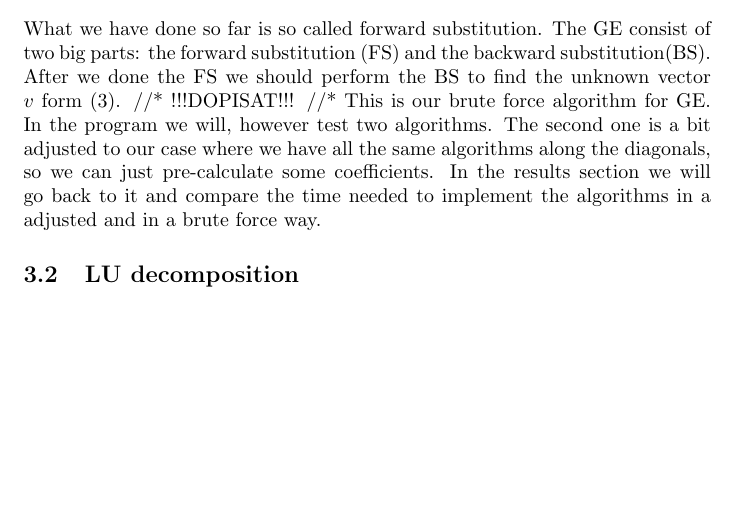
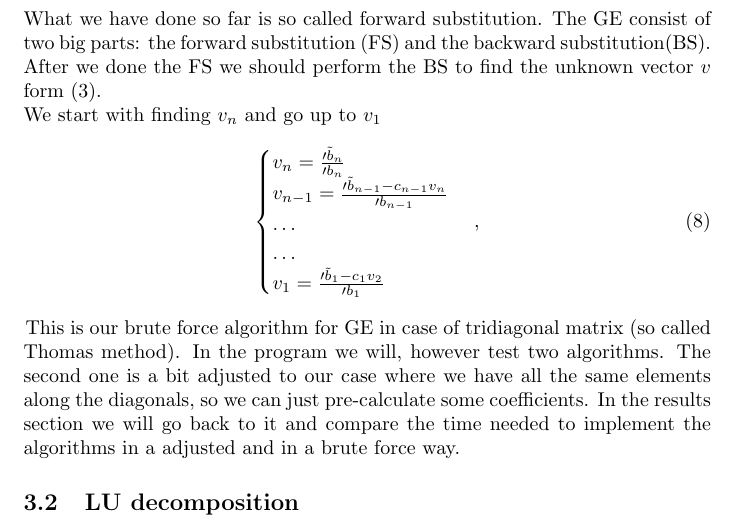
Before and after one commit to andrei-fys/fys4150_project1, a LaTeX paper (report/Project_1_fys4150_fall_2016.tex): part of page 5 of 6, cut so that both start at the same text, the shorter picture padded with empty space. Compiled offline with pdfLaTeX.

Commit message:
theoretical part some updates

```diff
--- a/report/Project_1_fys4150_fall_2016.tex
+++ b/report/Project_1_fys4150_fall_2016.tex
@@ -128,11 +128,19 @@ After this we also need to change the right hand side part of the SLAE, the vect
                            \prime{\tilde{b}_n}=\tilde{b}_n - \tilde{b}_{n-1}\frac{a_{n-1}}{b_{n-1}}\\
                       \end{array} \right).
 \end{equation}
-What we have done so far is so called forward substitution. The GE consist of two big parts: the forward substitution (FS) and the backward substitution(BS). After we done the FS we should perform the BS to find the unknown vector $ v $ form (3).
-//*
-!!!DOPISAT!!!
-//*
-This is our brute force algorithm for GE. In the program we will, however test two algorithms. The second one is a bit adjusted to our case where we have all the same algorithms along the diagonals, so we can just pre-calculate some coefficients. In the results section we will go back to it and compare the time needed to implement the algorithms in a adjusted and in a brute force way.
+What we have done so far is so called forward substitution. The GE consist of two big parts: the forward substitution (FS) and the backward substitution(BS). After we done the FS we should perform the BS to find the unknown vector $ v $ form (3). \\
+We start with finding $ v_{n} $ and go up to $ v_{1} $
+\begin{equation}
+\begin{cases}
+v_{n}=  \frac{\prime{\tilde{b}_n}}{\prime{b}_n}\\
+v_{n-1}=  \frac{\prime{\tilde{b}_{n-1}-c_{n-1}v_{n}}}{\prime{b}_{n-1}}  \\
+\dots   \\
+\dots  \\
+v_{1}= \frac{\prime{\tilde{b}_{1}-c_{1}v_{2}}}{\prime{b}_{1}} \\
+\end{cases},
+\end{equation}
+
+This is our brute force algorithm for GE in case of tridiagonal matrix (so called Thomas method). In the program we will, however test two algorithms. The second one is a bit adjusted to our case where we have all the same elements along the diagonals, so we can just pre-calculate some coefficients. In the results section we will go back to it and compare the time needed to implement the algorithms in a adjusted and in a brute force way.
 \subsection{LU decomposition}
 This is another way to solve (3) using the linear algebra methods. In this case we will look for a way to write a matrix $ A $ in a following form
 \begin{equation}
```
